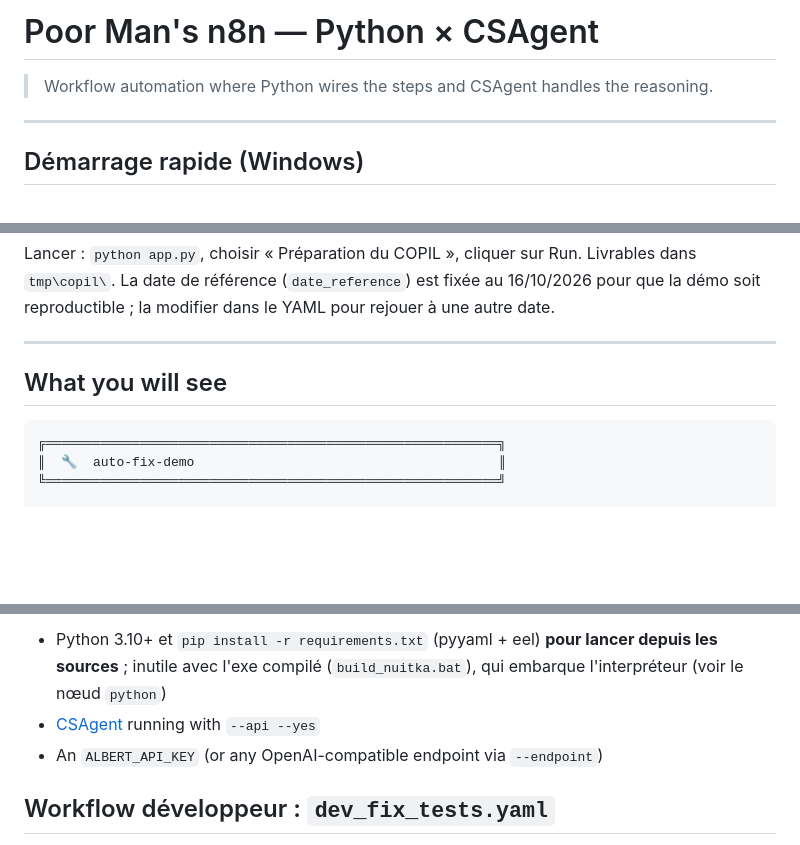
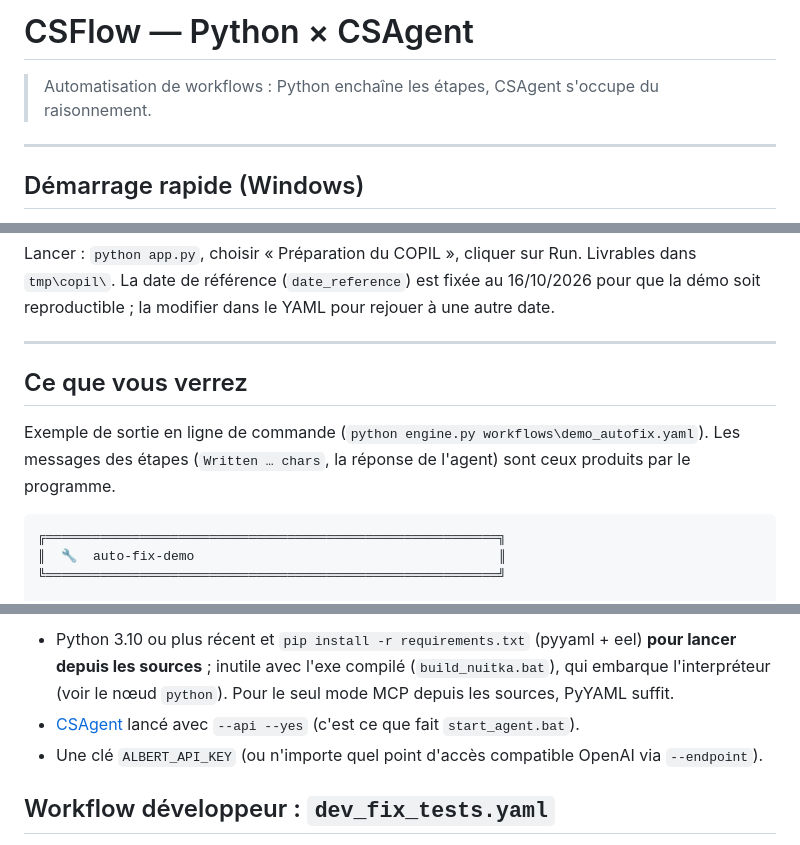
Before and after one commit to artydev/CSFlow, a Markdown page: README.md, 3 parts joined by grey strips. GitHub-like rendering; blank space fills up the shorter version.

````diff
--- a/README.md
+++ b/README.md
@@ -1,6 +1,6 @@
-# Poor Man's n8n — Python × CSAgent
+# CSFlow — Python × CSAgent
 
-> Workflow automation where Python wires the steps and CSAgent handles the reasoning.
+> Automatisation de workflows : Python enchaîne les étapes, CSAgent s'occupe du raisonnement.
 
 ---
 
@@ -115,7 +115,10 @@ La date de référence (`date_reference`) est fixée au 16/10/2026 pour que la d
 
 ---
 
-## What you will see
+## Ce que vous verrez
+
+Exemple de sortie en ligne de commande (`python engine.py workflows\demo_autofix.yaml`). Les messages des
+étapes (`Written … chars`, la réponse de l'agent) sont ceux produits par le programme.
 
 ```
 ╔══════════════════════════════════════════════════════════╗
@@ -301,7 +318,9 @@ workflow/
 
-- Python 3.10+ et `pip install -r requirements.txt` (pyyaml + eel) **pour lancer depuis les sources** ; inutile avec l'exe compilé (`build_nuitka.bat`), qui embarque l'interpréteur (voir le nœud `python`)
-- [CSAgent](https://github.com/artydev/CSAgent) running with `--api --yes`
-- An `ALBERT_API_KEY` (or any OpenAI-compatible endpoint via `--endpoint`)
+- Python 3.10 ou plus récent et `pip install -r requirements.txt` (pyyaml + eel) **pour lancer depuis les sources** ;
+  inutile avec l'exe compilé (`build_nuitka.bat`), qui embarque l'interpréteur (voir le nœud `python`).
+  Pour le seul mode MCP depuis les sources, PyYAML suffit.
+- [CSAgent](https://github.com/artydev/CSAgent) lancé avec `--api --yes` (c'est ce que fait `start_agent.bat`).
+- Une clé `ALBERT_API_KEY` (ou n'importe quel point d'accès compatible OpenAI via `--endpoint`).
 
 ## Workflow développeur : `dev_fix_tests.yaml`
 
````
Also changed, not shown: other parts of README.md (+64 -50 lines).
